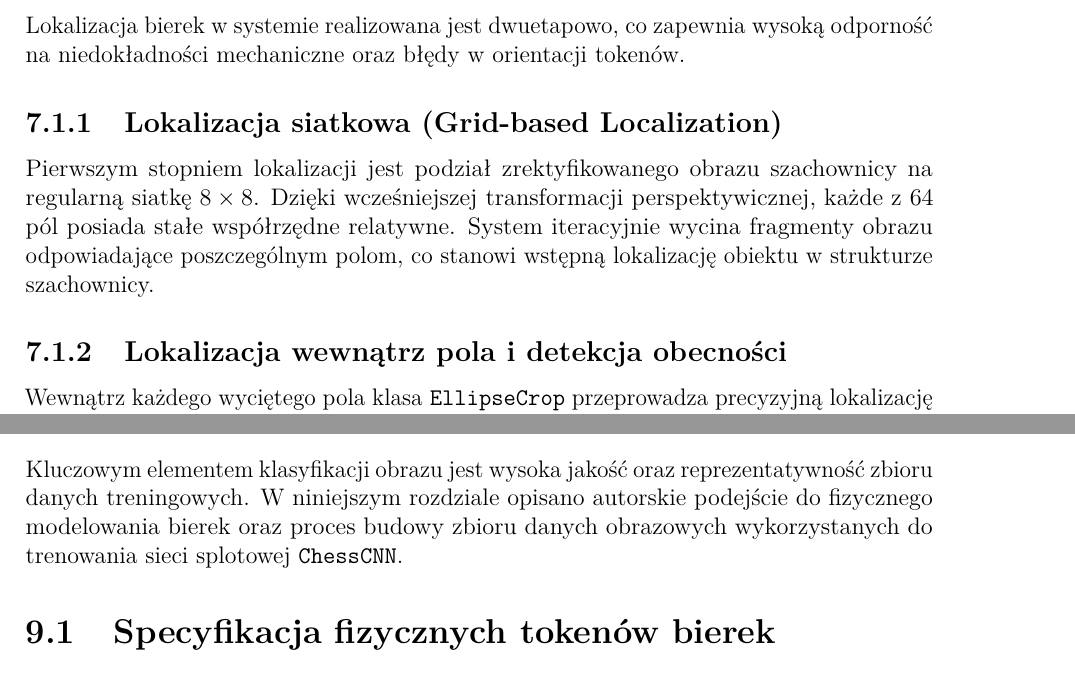
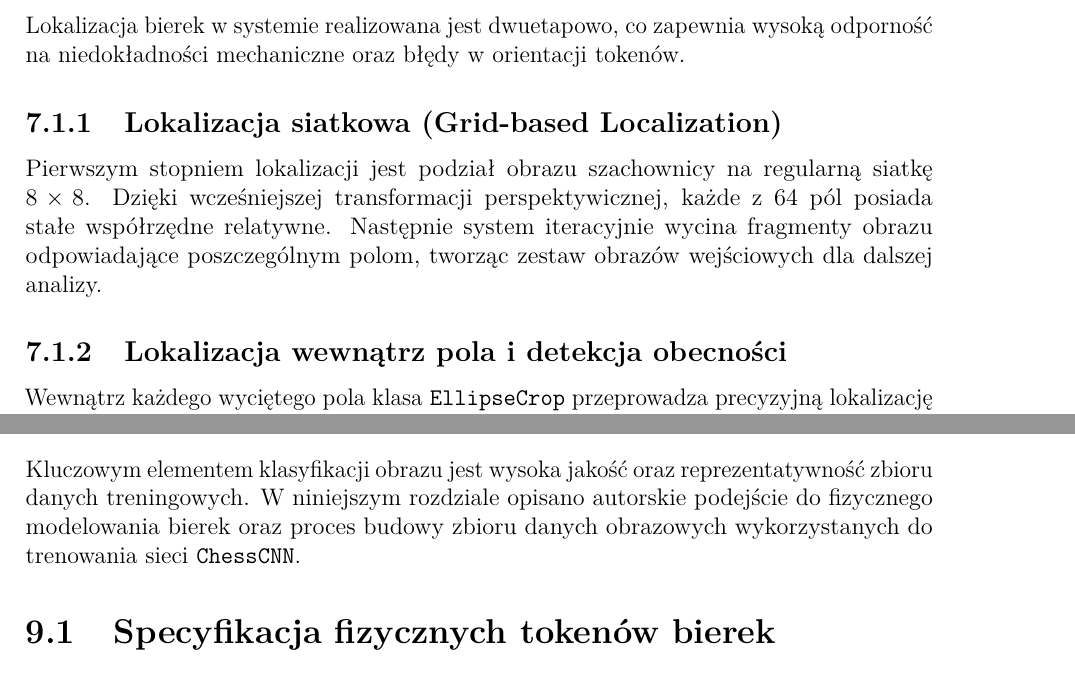
Before and after one commit to michal95pl/engineering-thesis, a LaTeX thesis (main.tex, which reads chapters/chess_identification/chapters/AI/DataBase.tex, chapters/chess_identification/chapters/Board/Board_identification.tex): two parts of pages 50 and 61 of 70, joined at a grey line, cut so that both start at the same text. Compiled offline with pdfLaTeX.

Commit message:
corrected

```diff
--- a/chapters/chess_identification/chapters/AI/DataBase.tex
+++ b/chapters/chess_identification/chapters/AI/DataBase.tex
@@ -1,7 +1,7 @@
 \setcounter{chapter}{8}
 \chapter[Modele bierek i przygotowanie danych uczących {[\textit{Marcin Ziółkowski}]}]{Modele bierek i przygotowanie danych uczących}
 
-Kluczowym elementem klasyfikacji obrazu jest wysoka jakość oraz reprezentatywność zbioru danych treningowych. W niniejszym rozdziale opisano autorskie podejście do fizycznego modelowania bierek oraz proces budowy zbioru danych obrazowych wykorzystanych do trenowania sieci splotowej \texttt{ChessCNN}.
+Kluczowym elementem klasyfikacji obrazu jest wysoka jakość oraz reprezentatywność zbioru danych treningowych. W niniejszym rozdziale opisano autorskie podejście do fizycznego modelowania bierek oraz proces budowy zbioru danych obrazowych wykorzystanych do trenowania sieci \texttt{ChessCNN}.
 
 \section{Specyfikacja fizycznych tokenów bierek}
 W projekcie zdecydowano się na odejście od klasycznych, trójwymiarowych figur szachowych na rzecz autorskich tokenów w formie płaskich krążków (piktogramów). Wybór ten podyktowany był chęcią eliminacji problemu okluzji (zasłaniania pól przez wysokie figury) oraz uproszczeniem procesu ekstrakcji cech.
--- a/chapters/chess_identification/chapters/Board/Board_identification.tex
+++ b/chapters/chess_identification/chapters/Board/Board_identification.tex
@@ -7,7 +7,7 @@ Po dokonaniu transformacji perspektywicznej szachownicy, system przystępuje do
 Lokalizacja bierek w systemie realizowana jest dwuetapowo, co zapewnia wysoką odporność na niedokładności mechaniczne oraz błędy w orientacji tokenów.
 
 \subsection{Lokalizacja siatkowa (Grid-based Localization)}
-Pierwszym stopniem lokalizacji jest podział zrektyfikowanego obrazu szachownicy na regularną siatkę $8 \times 8$. Dzięki wcześniejszej transformacji perspektywicznej, każde z 64 pól posiada stałe współrzędne relatywne. System iteracyjnie wycina fragmenty obrazu odpowiadające poszczególnym polom, co stanowi wstępną lokalizację obiektu w strukturze szachownicy.
+Pierwszym stopniem lokalizacji jest podział obrazu szachownicy na regularną siatkę $8 \times 8$. Dzięki wcześniejszej transformacji perspektywicznej, każde z 64 pól posiada stałe współrzędne relatywne. Następnie system iteracyjnie wycina fragmenty obrazu odpowiadające poszczególnym polom, tworząc zestaw obrazów wejściowych dla dalszej analizy.
 
 \subsection{Lokalizacja wewnątrz pola i detekcja obecności}
 Wewnątrz każdego wyciętego pola klasa \texttt{EllipseCrop} przeprowadza precyzyjną lokalizację obiektu. Wykorzystanie funkcji \texttt{cv2.fitEllipse} pozwala na wyznaczenie środka ciężkości bierki. Jeśli algorytm nie odnajdzie konturów spełniających kryteria rozmiarowe (funkcja \texttt{find}), pole klasyfikowane jest jako puste. Zapobiega to błędnym predykcjom sieci CNN dla szumu tła lub cieni.
```
